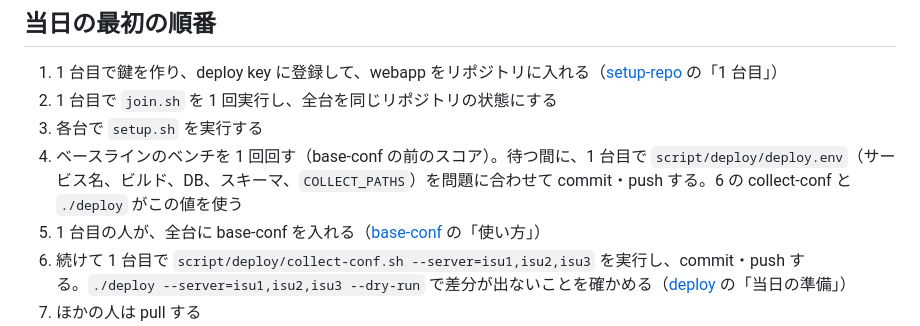
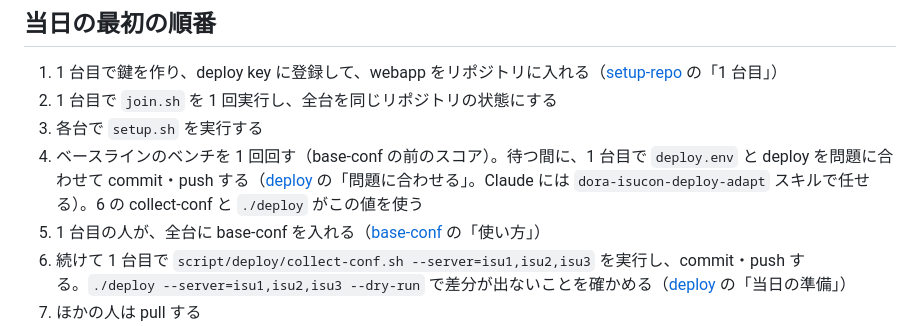
Before and after one commit to bianchiidentity/isucon13, a Markdown page: script/setup/README.md, the part around the change. GitHub-like rendering.

```diff
--- a/script/setup/README.md
+++ b/script/setup/README.md
@@ -26,7 +26,7 @@ sudo script/setup/setup.sh --git-user=<GitHub のユーザー名>
 1. 1 台目で鍵を作り、deploy key に登録して、webapp をリポジトリに入れる（[setup-repo](../setup-repo/README.md) の「1 台目」）
 2. 1 台目で `join.sh` を 1 回実行し、全台を同じリポジトリの状態にする
 3. 各台で `setup.sh` を実行する
-4. ベースラインのベンチを 1 回回す（base-conf の前のスコア）。待つ間に、1 台目で `script/deploy/deploy.env`（サービス名、ビルド、DB、スキーマ、`COLLECT_PATHS`）を問題に合わせて commit・push する。6 の collect-conf と `./deploy` がこの値を使う
+4. ベースラインのベンチを 1 回回す（base-conf の前のスコア）。待つ間に、1 台目で `deploy.env` と deploy を問題に合わせて commit・push する（[deploy](../deploy/README.md#問題に合わせる) の「問題に合わせる」。Claude には `dora-isucon-deploy-adapt` スキルで任せる）。6 の collect-conf と `./deploy` がこの値を使う
 5. 1 台目の人が、全台に base-conf を入れる（[base-conf](../base-conf/README.md) の「使い方」）
 6. 続けて 1 台目で `script/deploy/collect-conf.sh --server=isu1,isu2,isu3` を実行し、commit・push する。`./deploy --server=isu1,isu2,isu3 --dry-run` で差分が出ないことを確かめる（[deploy](../deploy/README.md) の「当日の準備」）
 7. ほかの人は pull する
```
Also changed, not shown: script/deploy/README.md (+45 -1 lines).
